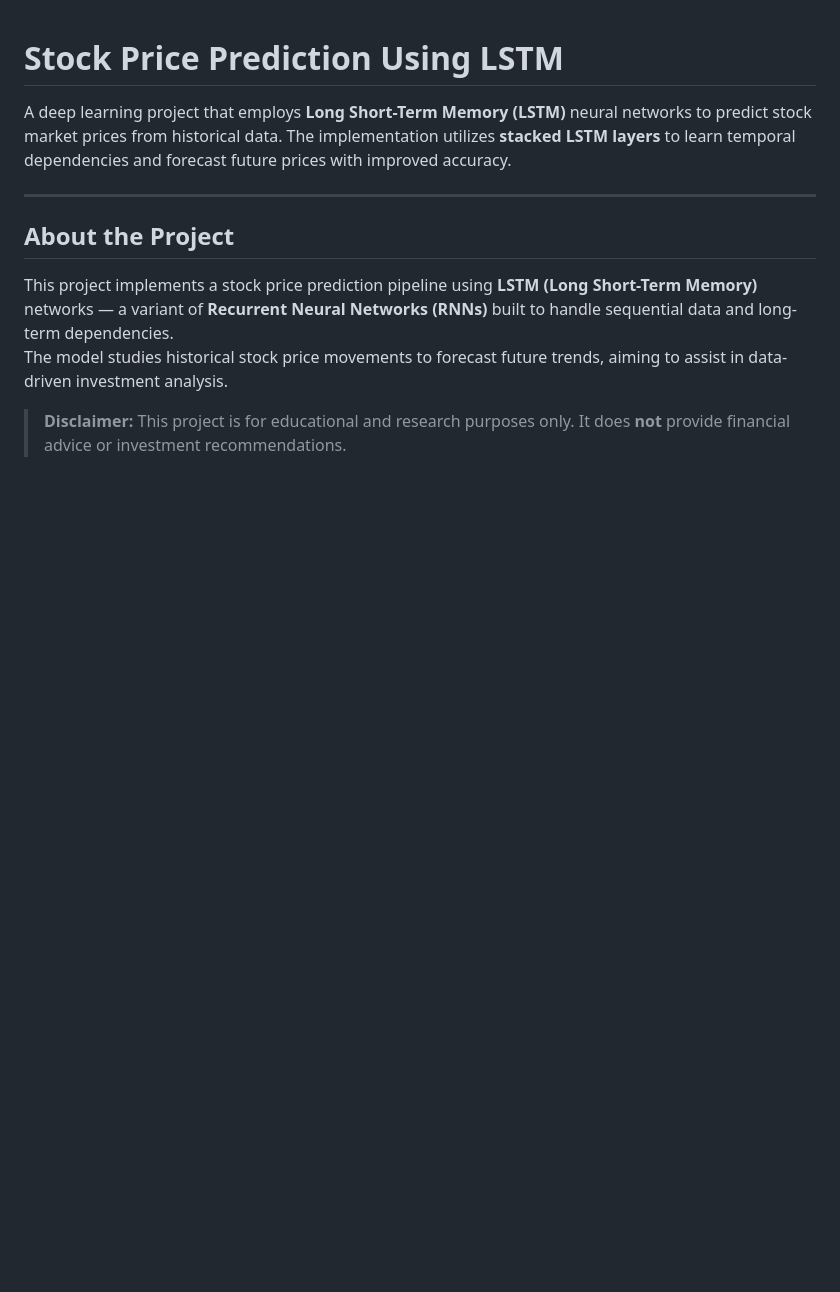
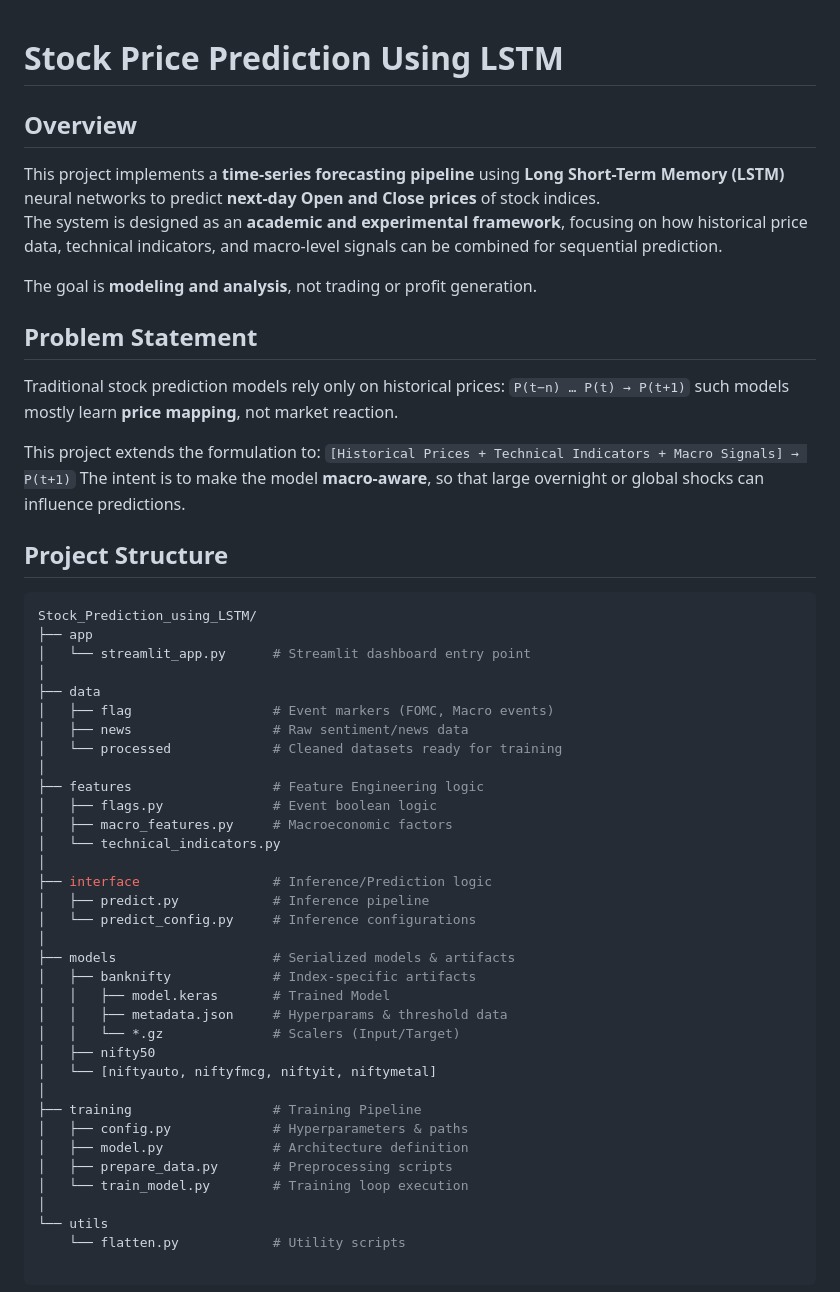
Before and after one commit to Krish-0610/Stock_Prediction_using_LSTM, a Markdown page: README.md, the part around one of its changes. Rendered like a GitHub page; blank space fills up the shorter version.

````diff
--- a/README.md
+++ b/README.md
@@ -1,13 +1,52 @@
 # Stock Price Prediction Using LSTM
+## Overview
+This project implements a **time-series forecasting pipeline** using **Long Short-Term Memory (LSTM)** neural networks to predict **next-day Open and Close prices** of stock indices.
+The system is designed as an **academic and experimental framework**, focusing on how historical price data, technical indicators, and macro-level signals can be combined for sequential prediction.
 
-A deep learning project that employs **Long Short-Term Memory (LSTM)** neural networks to predict stock market prices from historical data. The implementation utilizes **stacked LSTM layers** to learn temporal dependencies and forecast future prices with improved accuracy.
+The goal is **modeling and analysis**, not trading or profit generation.
 
----
+## Problem Statement
+Traditional stock prediction models rely only on historical prices: `P(t−n) … P(t) → P(t+1)` such models mostly learn **price mapping**, not market reaction.
 
-## **About the Project**
+This project extends the formulation to: `[Historical Prices + Technical Indicators + Macro Signals] → P(t+1)`
+The intent is to make the model **macro-aware**, so that large overnight or global shocks can influence predictions.
 
-This project implements a stock price prediction pipeline using **LSTM (Long Short-Term Memory)** networks — a variant of **Recurrent Neural Networks (RNNs)** built to handle sequential data and long-term dependencies.
-The model studies historical stock price movements to forecast future trends, aiming to assist in data-driven investment analysis.
+## Project Structure
+```bash
+Stock_Prediction_using_LSTM/
+├── app
+│   └── streamlit_app.py      # Streamlit dashboard entry point
+│
+├── data
+│   ├── flag                  # Event markers (FOMC, Macro events)
+│   ├── news                  # Raw sentiment/news data
+│   └── processed             # Cleaned datasets ready for training
+│
+├── features                  # Feature Engineering logic
+│   ├── flags.py              # Event boolean logic
+│   ├── macro_features.py     # Macroeconomic factors
+│   └── technical_indicators.py
+│
+├── interface                 # Inference/Prediction logic
+│   ├── predict.py            # Inference pipeline
+│   └── predict_config.py     # Inference configurations
+│
+├── models                    # Serialized models & artifacts
+│   ├── banknifty             # Index-specific artifacts
+│   │   ├── model.keras       # Trained Model
+│   │   ├── metadata.json     # Hyperparams & threshold data
+│   │   └── *.gz              # Scalers (Input/Target)
+│   ├── nifty50
+│   └── [niftyauto, niftyfmcg, niftyit, niftymetal]
+│
+├── training                  # Training Pipeline
+│   ├── config.py             # Hyperparameters & paths
+│   ├── model.py              # Architecture definition
+│   ├── prepare_data.py       # Preprocessing scripts
+│   └── train_model.py        # Training loop execution
+│
+└── utils
+    └── flatten.py            # Utility scripts
 
-> **Disclaimer:** This project is for educational and research purposes only. It does **not** provide financial advice or investment recommendations.
+```
 
````
Also changed, not shown: other parts of README.md (+89 -161 lines).
